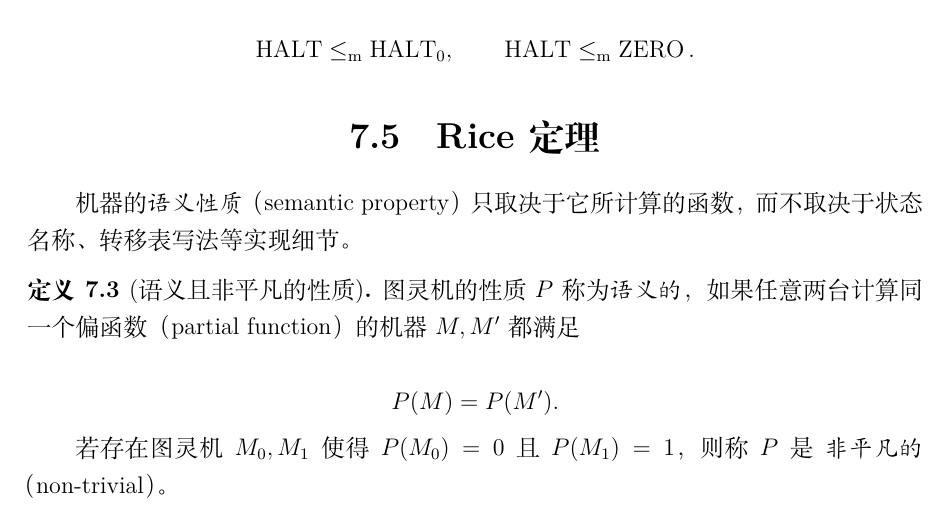
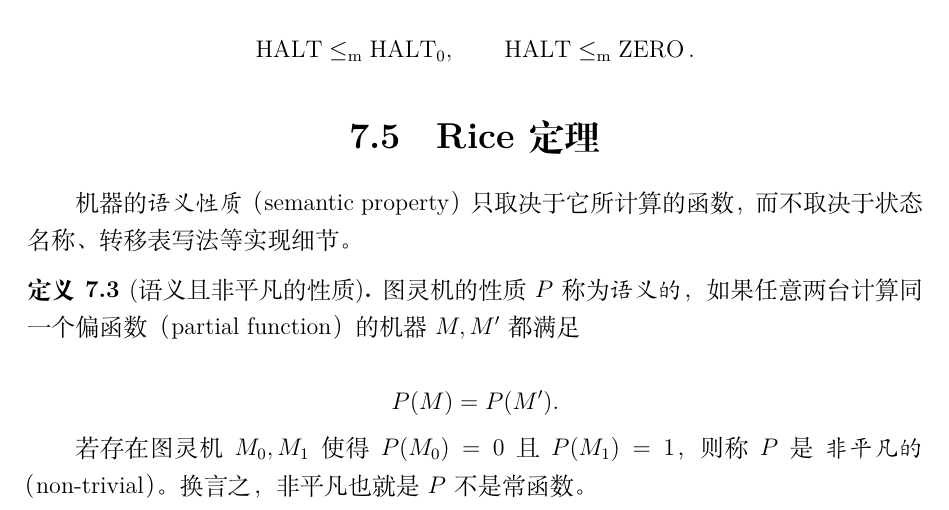
Before and after one commit to biscuitbc/Introduction-To-Theoretical-Computer-Science, a LaTeX thesis (main.tex, which reads chapters/chapter07.tex): part of page 38 of 57, cut so that both start at the same text. Compiled offline with XeLaTeX.

Commit message:
final review

```diff
--- a/chapters/chapter07.tex
+++ b/chapters/chapter07.tex
@@ -268,7 +268,7 @@ $U(\langle m,x\rangle)$ 简写为 $U(m,x)$。
   \]
 
   若存在图灵机 $M_0,M_1$ 使得 $P(M_0)=0$ 且 $P(M_1)=1$，则称 $P$ 是
-  \emph{非平凡的}（non-trivial）。
+  \emph{非平凡的}（non-trivial）。换言之，非平凡也就是 $P$ 不是常函数。
 \end{definition}
 
 对这样的性质，考虑其判定函数
```
Also changed, not shown: lecture-notes.pdf.
